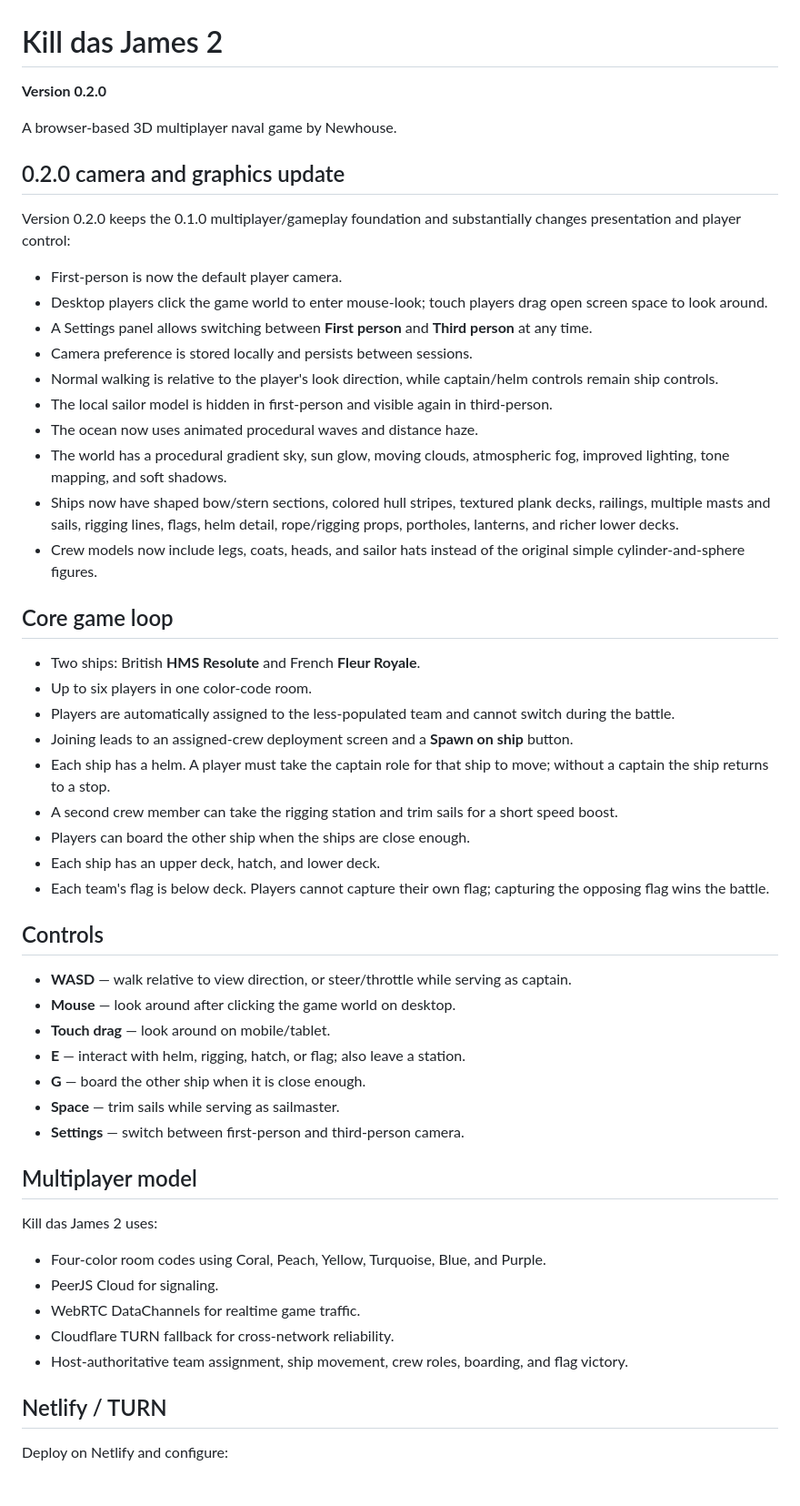
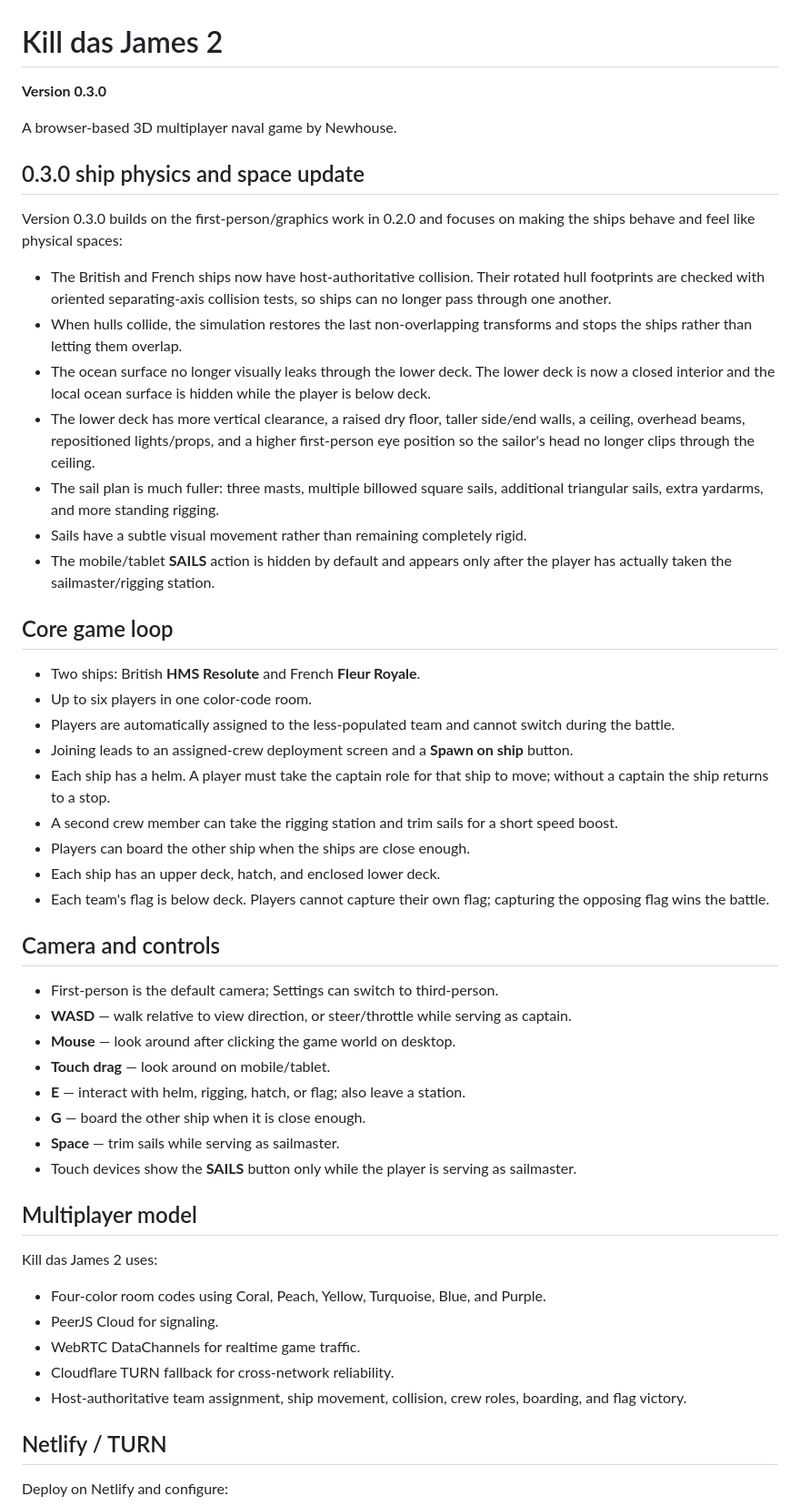
Before and after one commit to newhousegroup/kdj2, a Markdown page: README.md, the part around the change. Shown at 91% size. GitHub-like rendering; blank space fills up the shorter version.

Commit message:
Document Kill das James 2 0.3.0

```diff
--- a/README.md
+++ b/README.md
@@ -1,23 +1,20 @@
 # Kill das James 2
 
-**Version 0.2.0**
+**Version 0.3.0**
 
 A browser-based 3D multiplayer naval game by Newhouse.
 
-## 0.2.0 camera and graphics update
+## 0.3.0 ship physics and space update
 
-Version 0.2.0 keeps the 0.1.0 multiplayer/gameplay foundation and substantially changes presentation and player control:
+Version 0.3.0 builds on the first-person/graphics work in 0.2.0 and focuses on making the ships behave and feel like physical spaces:
 
-- First-person is now the default player camera.
-- Desktop players click the game world to enter mouse-look; touch players drag open screen space to look around.
-- A Settings panel allows switching between **First person** and **Third person** at any time.
-- Camera preference is stored locally and persists between sessions.
-- Normal walking is relative to the player's look direction, while captain/helm controls remain ship controls.
-- The local sailor model is hidden in first-person and visible again in third-person.
-- The ocean now uses animated procedural waves and distance haze.
-- The world has a procedural gradient sky, sun glow, moving clouds, atmospheric fog, improved lighting, tone mapping, and soft shadows.
-- Ships now have shaped bow/stern sections, colored hull stripes, textured plank decks, railings, multiple masts and sails, rigging lines, flags, helm detail, rope/rigging props, portholes, lanterns, and richer lower decks.
-- Crew models now include legs, coats, heads, and sailor hats instead of the original simple cylinder-and-sphere figures.
+- The British and French ships now have host-authoritative collision. Their rotated hull footprints are checked with oriented separating-axis collision tests, so ships can no longer pass through one another.
+- When hulls collide, the simulation restores the last non-overlapping transforms and stops the ships rather than letting them overlap.
+- The ocean surface no longer visually leaks through the lower deck. The lower deck is now a closed interior and the local ocean surface is hidden while the player is below deck.
+- The lower deck has more vertical clearance, a raised dry floor, taller side/end walls, a ceiling, overhead beams, repositioned lights/props, and a higher first-person eye position so the sailor's head no longer clips through the ceiling.
+- The sail plan is much fuller: three masts, multiple billowed square sails, additional triangular sails, extra yardarms, and more standing rigging.
+- Sails have a subtle visual movement rather than remaining completely rigid.
+- The mobile/tablet **SAILS** action is hidden by default and appears only after the player has actually taken the sailmaster/rigging station.
 
 ## Core game loop
 
@@ -28,18 +25,19 @@ Version 0.2.0 keeps the 0.1.0 multiplayer/gameplay foundation and substantially
 - Each ship has a helm. A player must take the captain role for that ship to move; without a captain the ship returns to a stop.
 - A second crew member can take the rigging station and trim sails for a short speed boost.
 - Players can board the other ship when the ships are close enough.
-- Each ship has an upper deck, hatch, and lower deck.
+- Each ship has an upper deck, hatch, and enclosed lower deck.
 - Each team's flag is below deck. Players cannot capture their own flag; capturing the opposing flag wins the battle.
 
-## Controls
+## Camera and controls
 
+- First-person is the default camera; Settings can switch to third-person.
 - **WASD** — walk relative to view direction, or steer/throttle while serving as captain.
 - **Mouse** — look around after clicking the game world on desktop.
 - **Touch drag** — look around on mobile/tablet.
 - **E** — interact with helm, rigging, hatch, or flag; also leave a station.
 - **G** — board the other ship when it is close enough.
 - **Space** — trim sails while serving as sailmaster.
-- **Settings** — switch between first-person and third-person camera.
+- Touch devices show the **SAILS** button only while the player is serving as sailmaster.
 
 ## Multiplayer model
 
@@ -49,7 +47,7 @@ Kill das James 2 uses:
 - PeerJS Cloud for signaling.
 - WebRTC DataChannels for realtime game traffic.
 - Cloudflare TURN fallback for cross-network reliability.
-- Host-authoritative team assignment, ship movement, crew roles, boarding, and flag victory.
+- Host-authoritative team assignment, ship movement, collision, crew roles, boarding, and flag victory.
 
 ## Netlify / TURN
 
```
